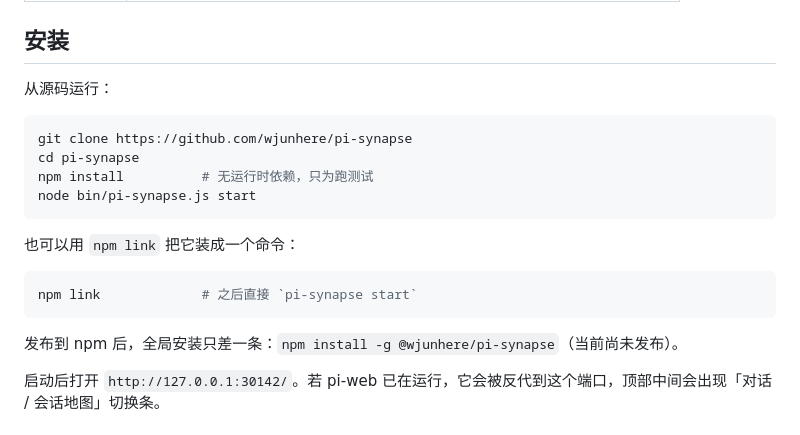
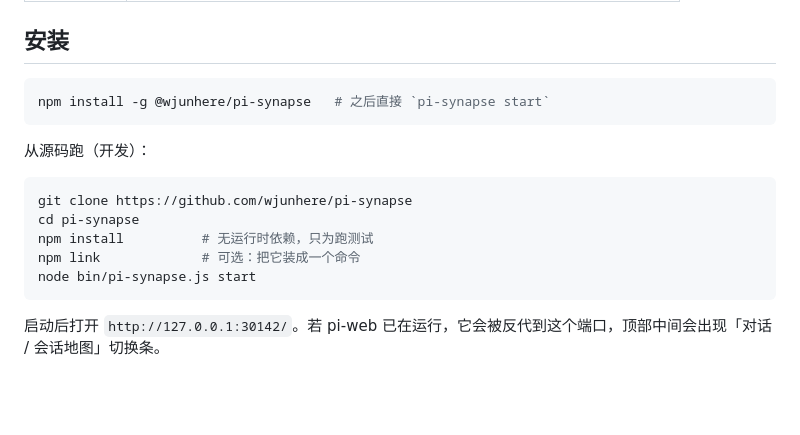
Before and after one commit to wjunhere/session-synapse, a Markdown page: README.md, the part around the change. Rendered like a GitHub page; blank space fills up the shorter version.

Commit message:
docs: 已发布 @wjunhere/pi-synapse@0.1.0，安装说明改为 npm 全局安装

````diff
--- a/README.md
+++ b/README.md
@@ -20,22 +20,19 @@ pi-web 让你看清一个会话，pi-synapse 让你看清所有会话之间的
 
 ## 安装
 
-从源码运行：
+```bash
+npm install -g @wjunhere/pi-synapse   # 之后直接 `pi-synapse start`
+```
+
+从源码跑（开发）：
 
 ```bash
 git clone https://github.com/wjunhere/pi-synapse
 cd pi-synapse
 npm install          # 无运行时依赖，只为跑测试
+npm link             # 可选：把它装成一个命令
 node bin/pi-synapse.js start
 ```
-
-也可以用 `npm link` 把它装成一个命令：
-
-```bash
-npm link             # 之后直接 `pi-synapse start`
-```
-
-发布到 npm 后，全局安装只差一条：`npm install -g @wjunhere/pi-synapse`（当前尚未发布）。
 
 启动后打开 `http://127.0.0.1:30142/`。若 pi-web 已在运行，它会被反代到这个端口，顶部中间会出现「对话 / 会话地图」切换条。
 
````
Also changed, not shown: docs/design.md (+1 -1 lines).
